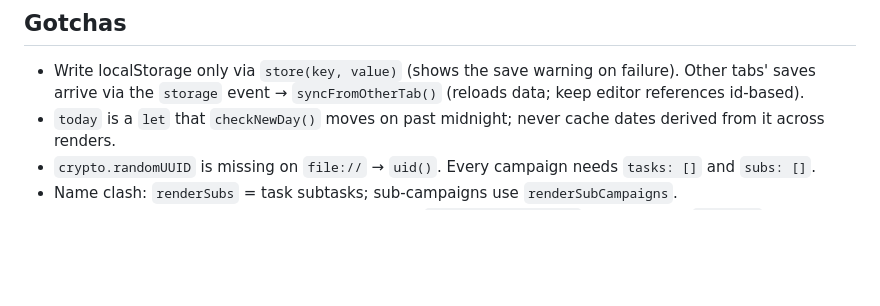
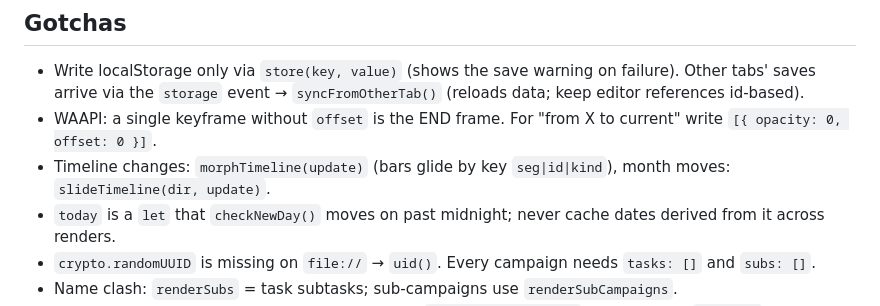
Before and after one commit to Doppelgvnger/Planner, a Markdown page: CLAUDE.md, the part around the change. GitHub-like rendering; blank space fills up the shorter version.

Commit message:
Note Timeline motion and the lone-keyframe gotcha in CLAUDE.md
Co-Authored-By: Claude Opus 5.5 <noreply@anthropic.com>

```diff
--- a/CLAUDE.md
+++ b/CLAUDE.md
@@ -32,6 +32,8 @@ Campaign planner for the user's girlfriend (marketing project manager, uses it o
 
 ## Gotchas
 - Write localStorage only via `store(key, value)` (shows the save warning on failure). Other tabs' saves arrive via the `storage` event → `syncFromOtherTab()` (reloads data; keep editor references id-based).
+- WAAPI: a single keyframe without `offset` is the END frame. For "from X to current" write `[{ opacity: 0, offset: 0 }]`.
+- Timeline changes: `morphTimeline(update)` (bars glide by key `seg|id|kind`), month moves: `slideTimeline(dir, update)`.
 - `today` is a `let` that `checkNewDay()` moves on past midnight; never cache dates derived from it across renders.
 - `crypto.randomUUID` is missing on `file://` → `uid()`. Every campaign needs `tasks: []` and `subs: []`.
 - Name clash: `renderSubs` = task subtasks; sub-campaigns use `renderSubCampaigns`.
```
